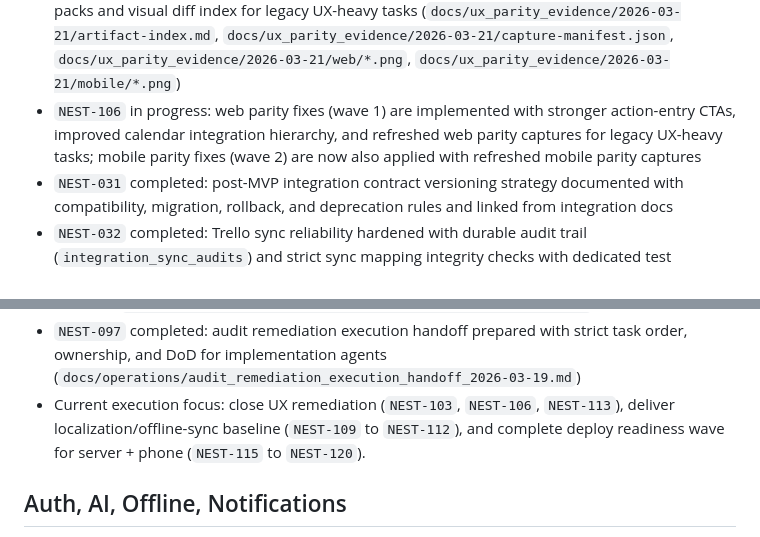
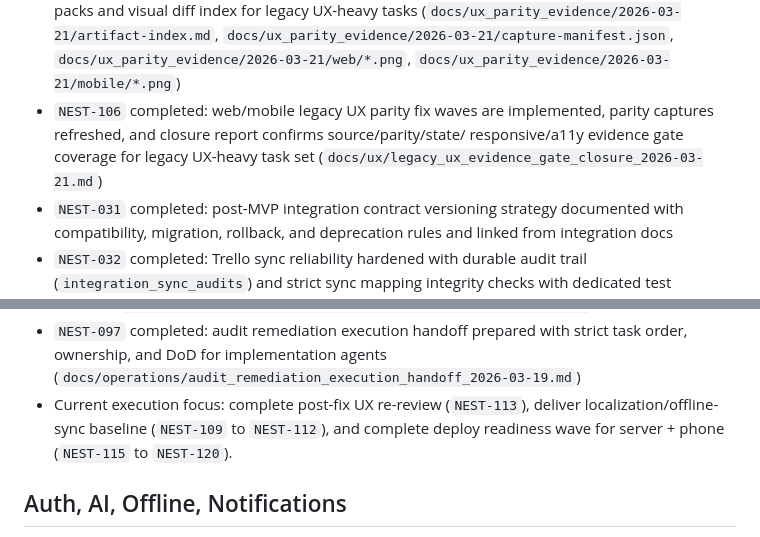
Before and after one commit to Wroblewski-Patryk/Nest, a Markdown page: .codex/context/PROJECT_STATE.md, 2 parts joined by grey strips. Drawn GitHub-style.

```diff
--- a/.codex/context/PROJECT_STATE.md
+++ b/.codex/context/PROJECT_STATE.md
@@ -291,10 +291,10 @@ Last updated: 2026-03-21
   `docs/ux_parity_evidence/2026-03-21/capture-manifest.json`,
   `docs/ux_parity_evidence/2026-03-21/web/*.png`,
   `docs/ux_parity_evidence/2026-03-21/mobile/*.png`)
-- `NEST-106` in progress: web parity fixes (wave 1) are implemented with
-  stronger action-entry CTAs, improved calendar integration hierarchy, and
-  refreshed web parity captures for legacy UX-heavy tasks; mobile parity fixes
-  (wave 2) are now also applied with refreshed mobile parity captures
+- `NEST-106` completed: web/mobile legacy UX parity fix waves are implemented,
+  parity captures refreshed, and closure report confirms source/parity/state/
+  responsive/a11y evidence gate coverage for legacy UX-heavy task set
+  (`docs/ux/legacy_ux_evidence_gate_closure_2026-03-21.md`)
 - `NEST-031` completed: post-MVP integration contract versioning strategy
   documented with compatibility, migration, rollback, and deprecation rules and
   linked from integration docs
@@ -443,8 +443,8 @@ Last updated: 2026-03-21
 - `NEST-097` completed: audit remediation execution handoff prepared with
   strict task order, ownership, and DoD for implementation agents
   (`docs/operations/audit_remediation_execution_handoff_2026-03-19.md`)
-- Current execution focus: close UX remediation (`NEST-103`, `NEST-106`,
-  `NEST-113`), deliver localization/offline-sync baseline (`NEST-109` to
+- Current execution focus: complete post-fix UX re-review (`NEST-113`),
+  deliver localization/offline-sync baseline (`NEST-109` to
   `NEST-112`), and complete deploy readiness wave for server + phone
   (`NEST-115` to `NEST-120`).
 
```
Also changed, not shown: .codex/context/TASK_BOARD.md (+5 -2 lines), docs/ux/legacy_ux_evidence_gate_closure_2026-03-21.md (added, +50 -0 lines).
